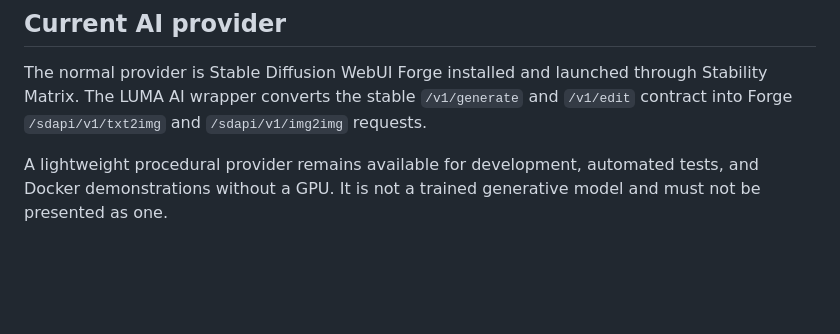
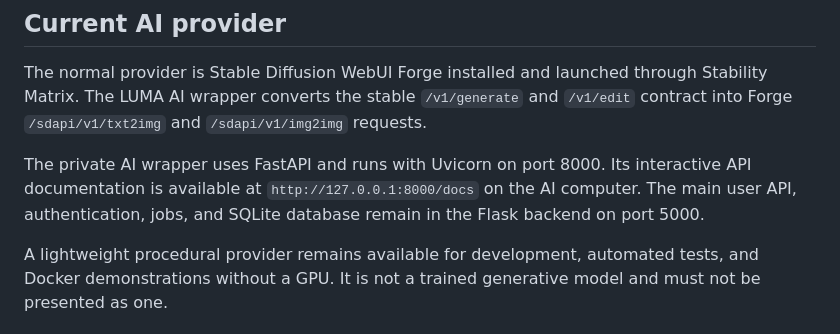
Before and after one commit to Panussu/ProjectLUMA, a Markdown page: README.md, the part around the change. Drawn GitHub-style; blank space fills up the shorter version.

Commit message:
docs: explain FastAPI AI service boundary

```diff
--- a/README.md
+++ b/README.md
@@ -120,6 +120,8 @@ The remote repository contains `Frontend`, `Backend`, `AiEngine`, `Routing`, and
 
 The normal provider is Stable Diffusion WebUI Forge installed and launched through Stability Matrix. The LUMA AI wrapper converts the stable `/v1/generate` and `/v1/edit` contract into Forge `/sdapi/v1/txt2img` and `/sdapi/v1/img2img` requests.
 
+The private AI wrapper uses FastAPI and runs with Uvicorn on port 8000. Its interactive API documentation is available at `http://127.0.0.1:8000/docs` on the AI computer. The main user API, authentication, jobs, and SQLite database remain in the Flask backend on port 5000.
+
 A lightweight procedural provider remains available for development, automated tests, and Docker demonstrations without a GPU. It is not a trained generative model and must not be presented as one.
 
 ## Security notes
```
